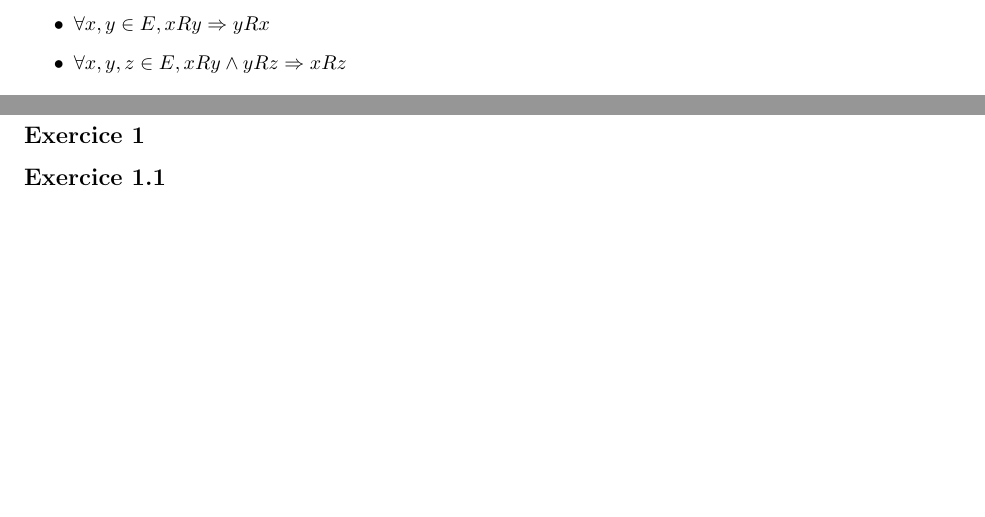
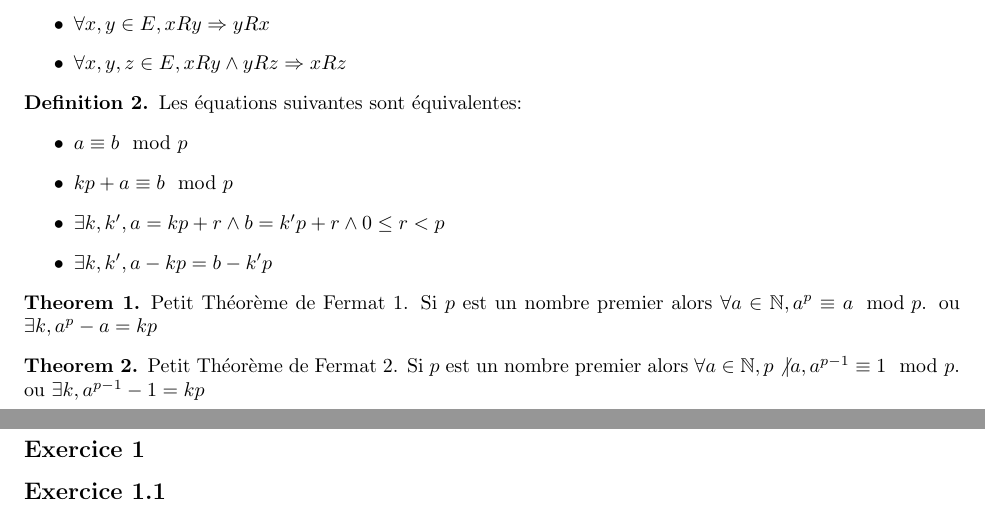
Before and after one commit to PAYRAULT/MPI, a LaTeX book (MEU204/TD/TD1_sol.tex): two parts of pages 1 and 2 of 4, joined at a grey line, cut so that both start at the same text, the shorter picture padded with empty space. Compiled offline with pdfLaTeX.

Commit message:
MEU204, TD1, Rappel de cours

```diff
--- a/MEU204/TD/TD1_sol.tex
+++ b/MEU204/TD/TD1_sol.tex
@@ -83,6 +83,26 @@ La relation $xRy$ est une relation d'\'equivalence sur l'ensemble $E$ ssi:
 \item $\forall x,y,z \in E, xRy \wedge yRz \Rightarrow xRz$
 \end{itemize}
 \end{defn}
+
+
+\begin{defn}
+Les \'equations suivantes sont \'equivalentes:
+\begin{itemize}
+\item $a \equiv b \mod p$
+\item $kp+a \equiv b \mod p$
+\item $\exists k,k', a = kp + r \land b = k'p +r \land 0 \leq r < p$
+\item $\exists k,k', a - kp = b - k'p$
+
+\end{itemize}
+\end{defn}
+
+\begin{thm}
+Petit Th\'eor\`eme de Fermat 1. Si $p$ est un nombre premier alors $\forall a \in \N, a^p \equiv a \mod p$. ou $\exists k, a^p-a = kp$
+\end{thm}
+
+\begin{thm}
+Petit Th\'eor\`eme de Fermat 2. Si $p$ est un nombre premier alors $\forall a \in \N, p \not | a, a^{p-1} \equiv 1 \mod p$. ou $\exists k, a^{p-1}-1 = kp$
+\end{thm}
 
 
 \newpage
```
Also changed, not shown: MEU204/TD/TD1_sol.pdf.
